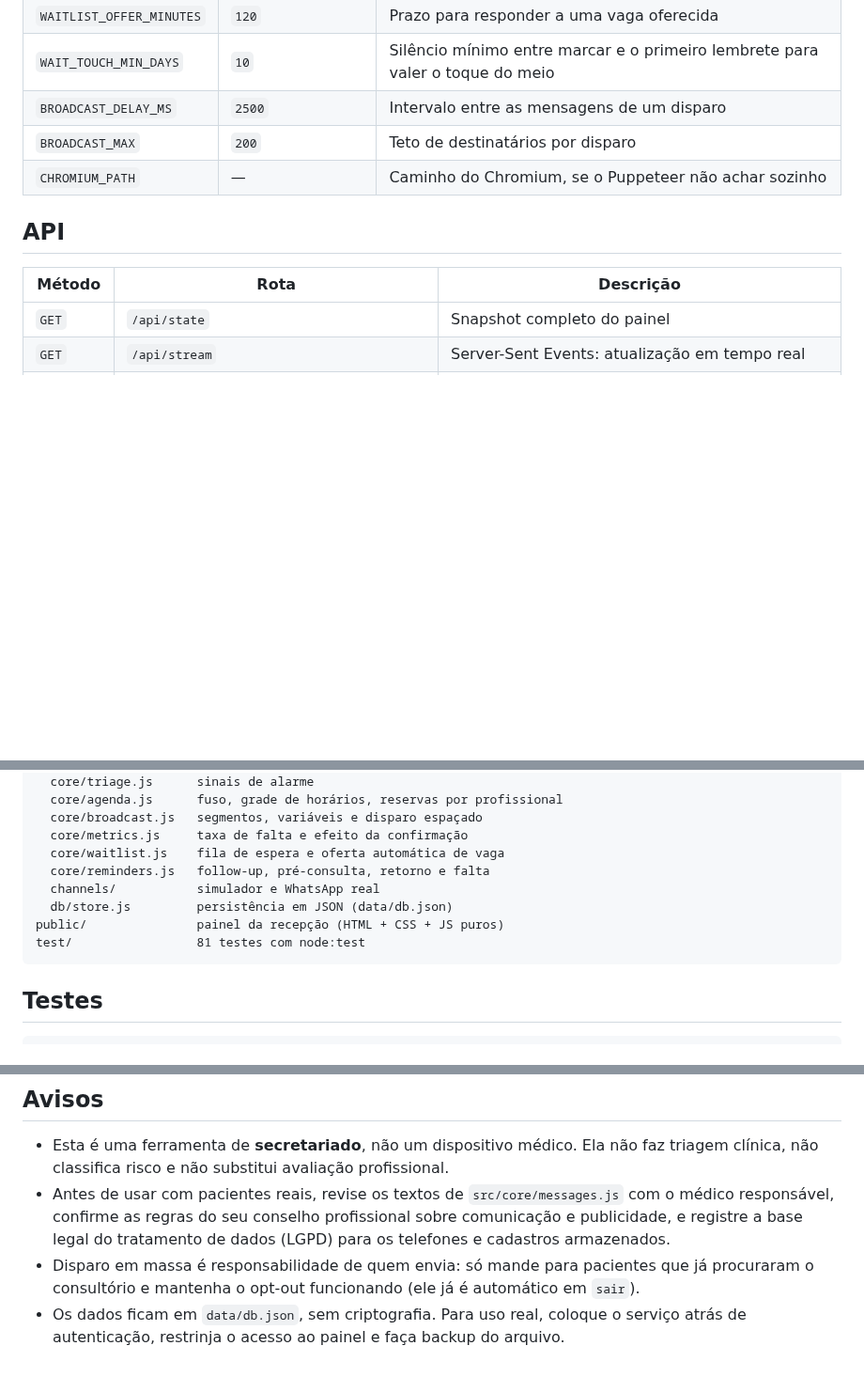
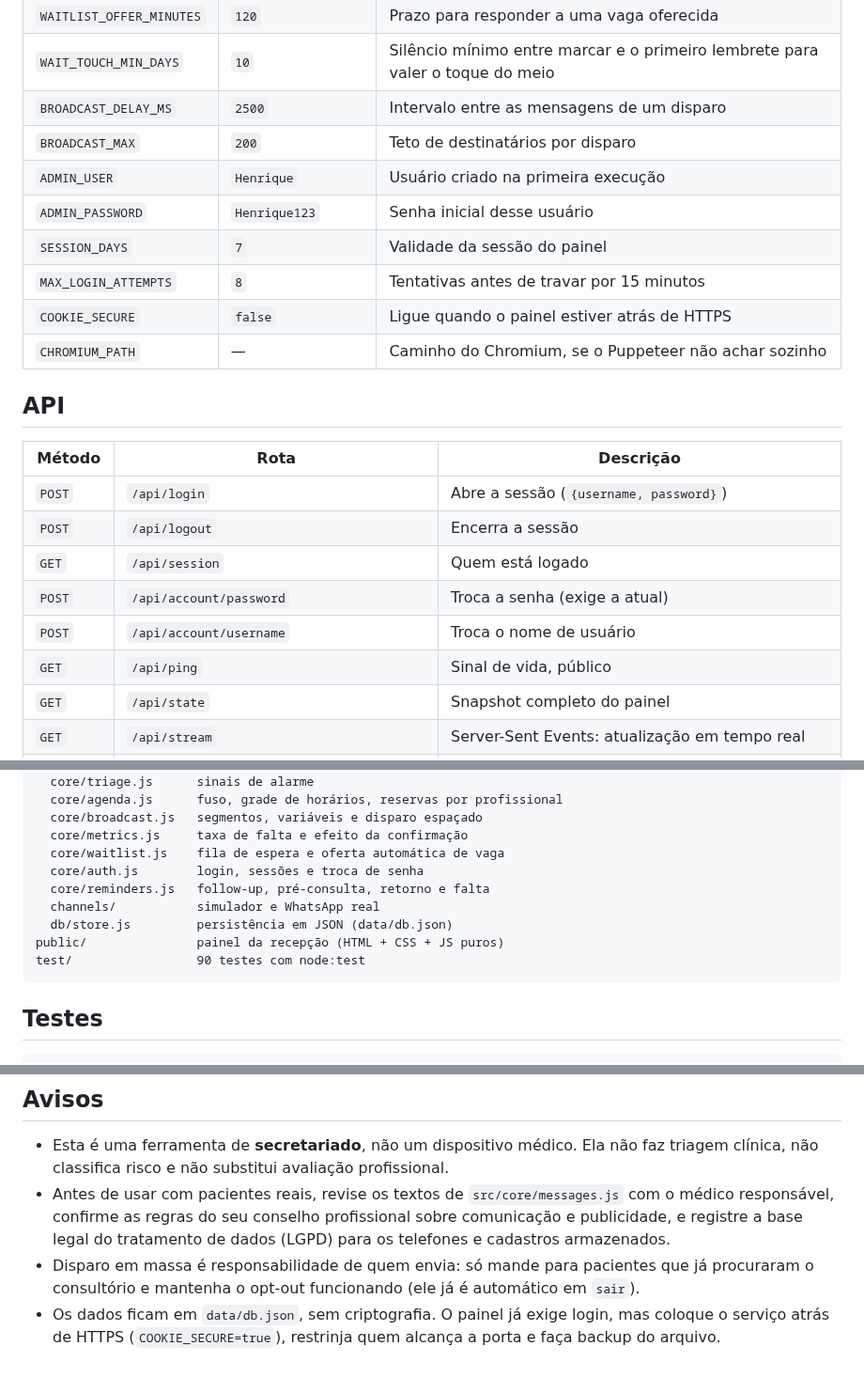
Before and after one commit to rikosoo/Botwhats-, a Markdown page: README.md, 3 parts joined by grey strips. Shown at 94% size. Drawn GitHub-style; blank space fills up the shorter version.

````diff
--- a/README.md
+++ b/README.md
@@ -243,12 +264,23 @@ Os dados do consultório e as agendas também podem ser editados pela aba **Ajus
 | `WAIT_TOUCH_MIN_DAYS` | `10` | Silêncio mínimo entre marcar e o primeiro lembrete para valer o toque do meio |
 | `BROADCAST_DELAY_MS` | `2500` | Intervalo entre as mensagens de um disparo |
 | `BROADCAST_MAX` | `200` | Teto de destinatários por disparo |
+| `ADMIN_USER` | `Henrique` | Usuário criado na primeira execução |
+| `ADMIN_PASSWORD` | `Henrique123` | Senha inicial desse usuário |
+| `SESSION_DAYS` | `7` | Validade da sessão do painel |
+| `MAX_LOGIN_ATTEMPTS` | `8` | Tentativas antes de travar por 15 minutos |
+| `COOKIE_SECURE` | `false` | Ligue quando o painel estiver atrás de HTTPS |
 | `CHROMIUM_PATH` | — | Caminho do Chromium, se o Puppeteer não achar sozinho |
 
 ## API
 
 | Método | Rota | Descrição |
 | --- | --- | --- |
+| `POST` | `/api/login` | Abre a sessão (`{username, password}`) |
+| `POST` | `/api/logout` | Encerra a sessão |
+| `GET` | `/api/session` | Quem está logado |
+| `POST` | `/api/account/password` | Troca a senha (exige a atual) |
+| `POST` | `/api/account/username` | Troca o nome de usuário |
+| `GET` | `/api/ping` | Sinal de vida, público |
 | `GET` | `/api/state` | Snapshot completo do painel |
 | `GET` | `/api/stream` | Server-Sent Events: atualização em tempo real |
 | `POST` | `/api/simulate` | Injeta mensagem do paciente (`{phone, name, body}`) |
@@ -291,11 +323,12 @@ src/
   core/broadcast.js   segmentos, variáveis e disparo espaçado
   core/metrics.js     taxa de falta e efeito da confirmação
   core/waitlist.js    fila de espera e oferta automática de vaga
+  core/auth.js        login, sessões e troca de senha
   core/reminders.js   follow-up, pré-consulta, retorno e falta
   channels/           simulador e WhatsApp real
   db/store.js         persistência em JSON (data/db.json)
 public/               painel da recepção (HTML + CSS + JS puros)
-test/                 81 testes com node:test
+test/                 90 testes com node:test
 ```
 
 ## Testes
@@ -331,5 +364,6 @@ ponto do código onde entra.
   registre a base legal do tratamento de dados (LGPD) para os telefones e cadastros armazenados.
 - Disparo em massa é responsabilidade de quem envia: só mande para pacientes que já procuraram o
   consultório e mantenha o opt-out funcionando (ele já é automático em `sair`).
-- Os dados ficam em `data/db.json`, sem criptografia. Para uso real, coloque o serviço atrás de
-  autenticação, restrinja o acesso ao painel e faça backup do arquivo.
+- Os dados ficam em `data/db.json`, sem criptografia. O painel já exige login, mas coloque o
+  serviço atrás de HTTPS (`COOKIE_SECURE=true`), restrinja quem alcança a porta e faça backup do
+  arquivo.
````
Also changed, not shown: other parts of README.md (+23 -2 lines), docs/roadmap.md (+5 -2 lines), docs/login.png (added), 10 other files.
